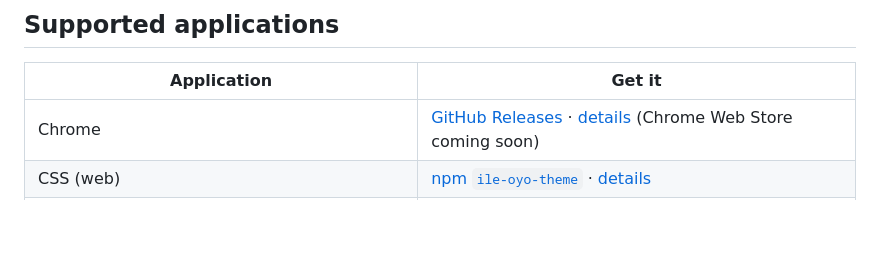
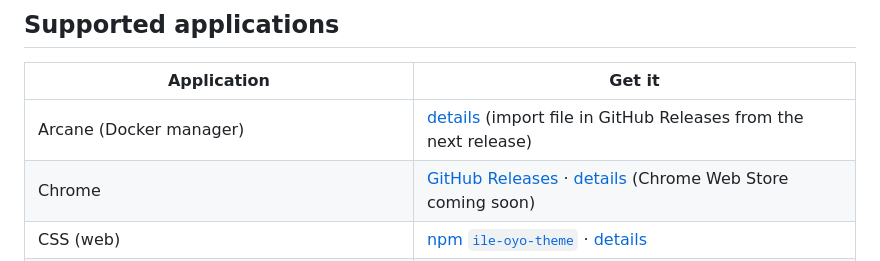
Before and after one commit to ayoolaao/ile-oyo-theme, a Markdown page: README.md, the part around the change. GitHub-like rendering; blank space fills up the shorter version.

```diff
--- a/README.md
+++ b/README.md
@@ -25,6 +25,7 @@ The palette started as the Ilé-Ọ̀yọ́ preset on [ayoola.io](https://ayoola
 
 | Application | Get it |
 | ----------- | ------ |
+| Arcane (Docker manager) | [details](themes/arcane/) (import file in GitHub Releases from the next release) |
 | Chrome | [GitHub Releases](https://github.com/ayoolaao/ile-oyo-theme/releases) · [details](themes/chrome/) (Chrome Web Store coming soon) |
 | CSS (web) | [npm `ile-oyo-theme`](https://www.npmjs.com/package/ile-oyo-theme) · [details](themes/css/) |
 | Kate | [GitHub Releases](https://github.com/ayoolaao/ile-oyo-theme/releases) · [details](themes/kate/) |
```
Also changed, not shown: CHANGELOG.md (+7 -0 lines), docs/architecture.md (+35 -3 lines), themes/arcane/README.md (added, +41 -0 lines), assets/screenshots/arcane-ale.png (added), assets/screenshots/arcane-osan.png (added), 8 other files.
